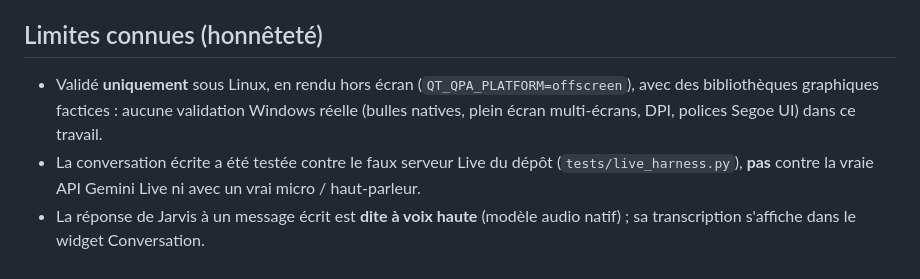
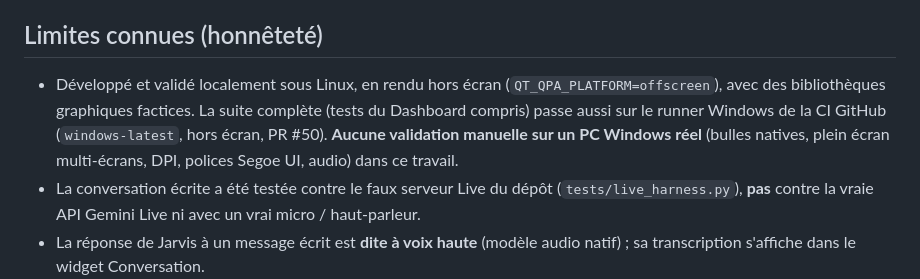
Before and after one commit to grimalkin2811/Jarvis_Live_Ready, a Markdown page: docs/dashboard/README.md, the part around the change. Drawn GitHub-style.

```diff
--- a/docs/dashboard/README.md
+++ b/docs/dashboard/README.md
@@ -106,10 +106,12 @@ restent utilisables.
 
 ## Limites connues (honnêteté)
 
-* Validé **uniquement** sous Linux, en rendu hors écran (`QT_QPA_PLATFORM=offscreen`),
-  avec des bibliothèques graphiques factices : aucune validation Windows réelle
-  (bulles natives, plein écran multi-écrans, DPI, polices Segoe UI) dans ce
-  travail.
+* Développé et validé localement sous Linux, en rendu hors écran
+  (`QT_QPA_PLATFORM=offscreen`), avec des bibliothèques graphiques factices.
+  La suite complète (tests du Dashboard compris) passe aussi sur le runner
+  Windows de la CI GitHub (`windows-latest`, hors écran, PR #50). **Aucune
+  validation manuelle sur un PC Windows réel** (bulles natives, plein écran
+  multi-écrans, DPI, polices Segoe UI, audio) dans ce travail.
 * La conversation écrite a été testée contre le faux serveur Live du dépôt
   (`tests/live_harness.py`), **pas** contre la vraie API Gemini Live ni avec
   un vrai micro / haut-parleur.
```
Also changed, not shown: docs/dashboard/PROTOCOLE_DE_TEST.md (+11 -1 lines).
